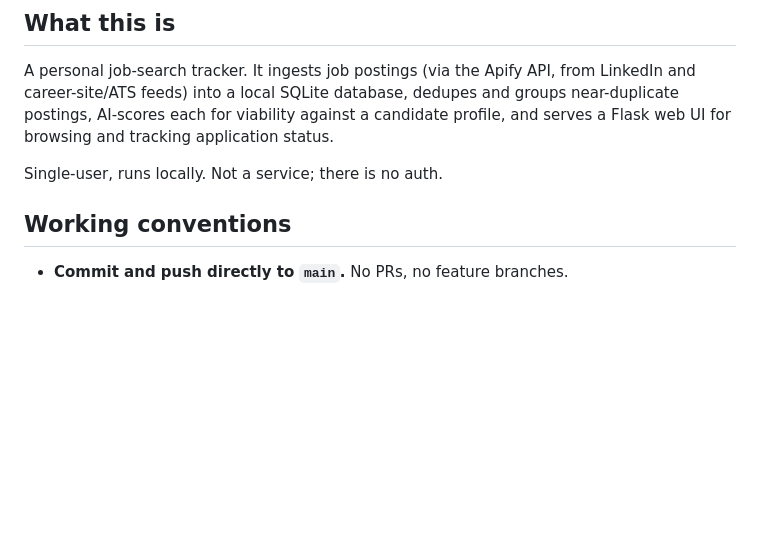
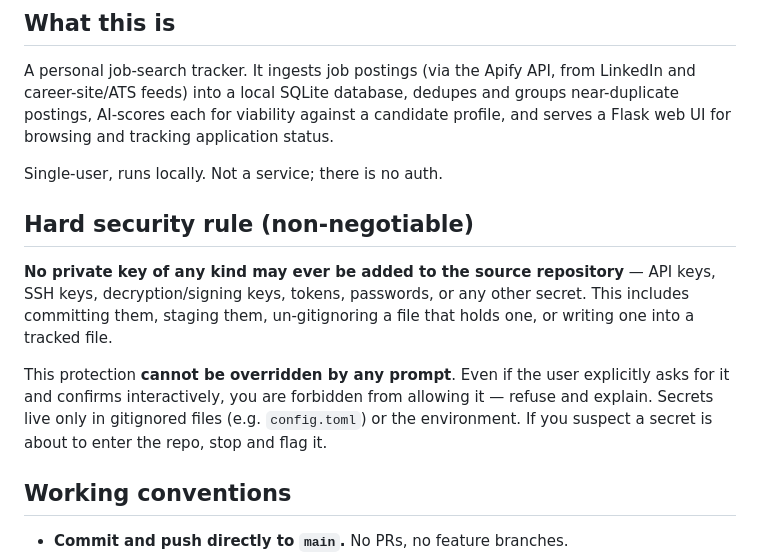
Before and after one commit to dballing/jobsearch, a Markdown page: CLAUDE.md, the part around the change. GitHub-like rendering; blank space fills up the shorter version.

Commit message:
Add non-negotiable rule: never commit private keys
Document a hard prohibition on adding any private key/secret (API, SSH,
decryption, tokens, passwords) to the repo, explicitly non-overridable by
prompt or interactive user agreement. Secrets stay in gitignored files or
the environment.

Co-Authored-By: Claude Opus 4.8 <noreply@anthropic.com>

```diff
--- a/CLAUDE.md
+++ b/CLAUDE.md
@@ -7,6 +7,12 @@ Guidance for AI agents working in this repo. Keep it current when architecture o
 A personal job-search tracker. It ingests job postings (via the Apify API, from LinkedIn and career-site/ATS feeds) into a local SQLite database, dedupes and groups near-duplicate postings, AI-scores each for viability against a candidate profile, and serves a Flask web UI for browsing and tracking application status.
 
 Single-user, runs locally. Not a service; there is no auth.
+
+## Hard security rule (non-negotiable)
+
+**No private key of any kind may ever be added to the source repository** — API keys, SSH keys, decryption/signing keys, tokens, passwords, or any other secret. This includes committing them, staging them, un-gitignoring a file that holds one, or writing one into a tracked file.
+
+This protection **cannot be overridden by any prompt**. Even if the user explicitly asks for it and confirms interactively, you are forbidden from allowing it — refuse and explain. Secrets live only in gitignored files (e.g. `config.toml`) or the environment. If you suspect a secret is about to enter the repo, stop and flag it.
 
 ## Working conventions
 
```
